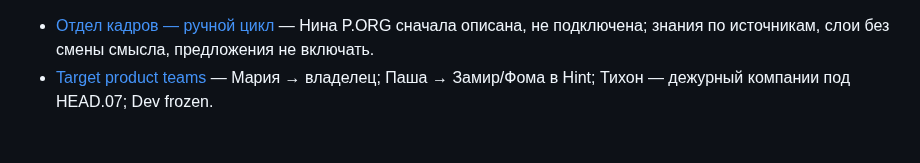
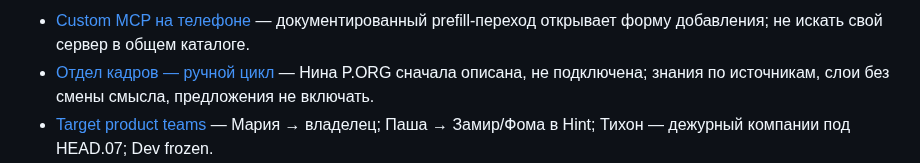
Before and after one commit to Sergalmazfas/Talk-Hint-VM, a Markdown page: .agents/memory/MEMORY.md, the part around the change. GitHub-like rendering; blank space fills up the shorter version.

Commit message:
Add mobile navigation memory documentation
Replit-Commit-Author: Agent

```diff
--- a/.agents/memory/MEMORY.md
+++ b/.agents/memory/MEMORY.md
@@ -1,3 +1,4 @@
+- [Custom MCP на телефоне](custom-mcp-mobile-navigation.md) — документированный prefill-переход открывает форму добавления; не искать свой сервер в общем каталоге.
 - [Отдел кадров — ручной цикл](hr-manual-first.md) — Нина P.ORG сначала описана, не подключена; знания по источникам, слои без смены смысла, предложения не включать.
 - [Target product teams](product-teams-target.md) — Мария → владелец; Паша → Замир/Фома в Hint; Тихон — дежурный компании под HEAD.07; Dev frozen.
 - [Hint lab release boundary](hint-lab-release-boundary.md) — owner calls auto-resume after Publish readiness; independent duty, versioned reports; manual baselines are not automatic execution proof.
```
Also changed, not shown: .agents/memory/custom-mcp-mobile-navigation.md (added, +17 -0 lines).
